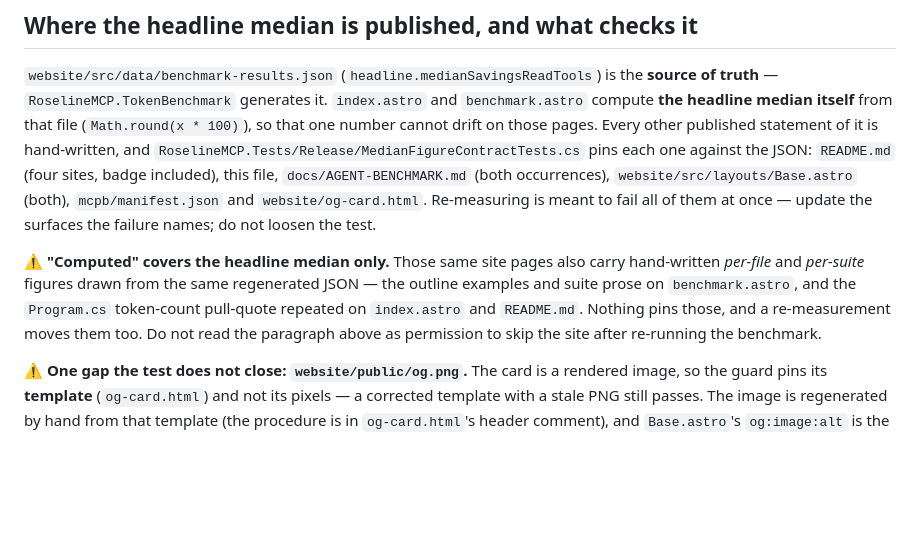
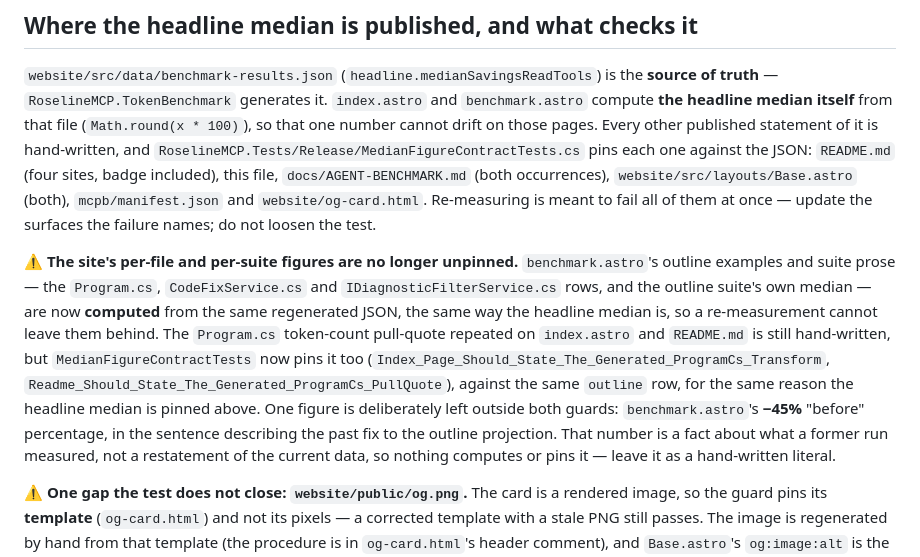
Before and after one commit to Atypical-Consulting/RoselineMCP, a Markdown page: BENCHMARKS.md, the part around the change. Rendered like a GitHub page; blank space fills up the shorter version.

Commit message:
docs: record how the per-file benchmark figures are kept honest

```diff
--- a/BENCHMARKS.md
+++ b/BENCHMARKS.md
@@ -27,11 +27,17 @@ drift on those pages. Every other published statement of it is hand-written, and
 Re-measuring is meant to fail all of them at once — update the surfaces the failure names; do not
 loosen the test.
 
-⚠️ **"Computed" covers the headline median only.** Those same site pages also carry hand-written
-*per-file* and *per-suite* figures drawn from the same regenerated JSON — the outline examples and
-suite prose on `benchmark.astro`, and the `Program.cs` token-count pull-quote repeated on
-`index.astro` and `README.md`. Nothing pins those, and a re-measurement moves them too. Do not read
-the paragraph above as permission to skip the site after re-running the benchmark.
+⚠️ **The site's per-file and per-suite figures are no longer unpinned.** `benchmark.astro`'s outline
+examples and suite prose — the `Program.cs`, `CodeFixService.cs` and `IDiagnosticFilterService.cs`
+rows, and the outline suite's own median — are now **computed** from the same regenerated JSON, the
+same way the headline median is, so a re-measurement cannot leave them behind. The `Program.cs`
+token-count pull-quote repeated on `index.astro` and `README.md` is still hand-written, but
+`MedianFigureContractTests` now pins it too (`Index_Page_Should_State_The_Generated_ProgramCs_Transform`,
+`Readme_Should_State_The_Generated_ProgramCs_PullQuote`), against the same `outline` row, for the
+same reason the headline median is pinned above. One figure is deliberately left outside both
+guards: `benchmark.astro`'s **−45%** "before" percentage, in the sentence describing the past fix to
+the outline projection. That number is a fact about what a former run measured, not a restatement of
+the current data, so nothing computes or pins it — leave it as a hand-written literal.
 
 ⚠️ **One gap the test does not close: `website/public/og.png`.** The card is a rendered image, so
 the guard pins its **template** (`og-card.html`) and not its pixels — a corrected template with a
```
